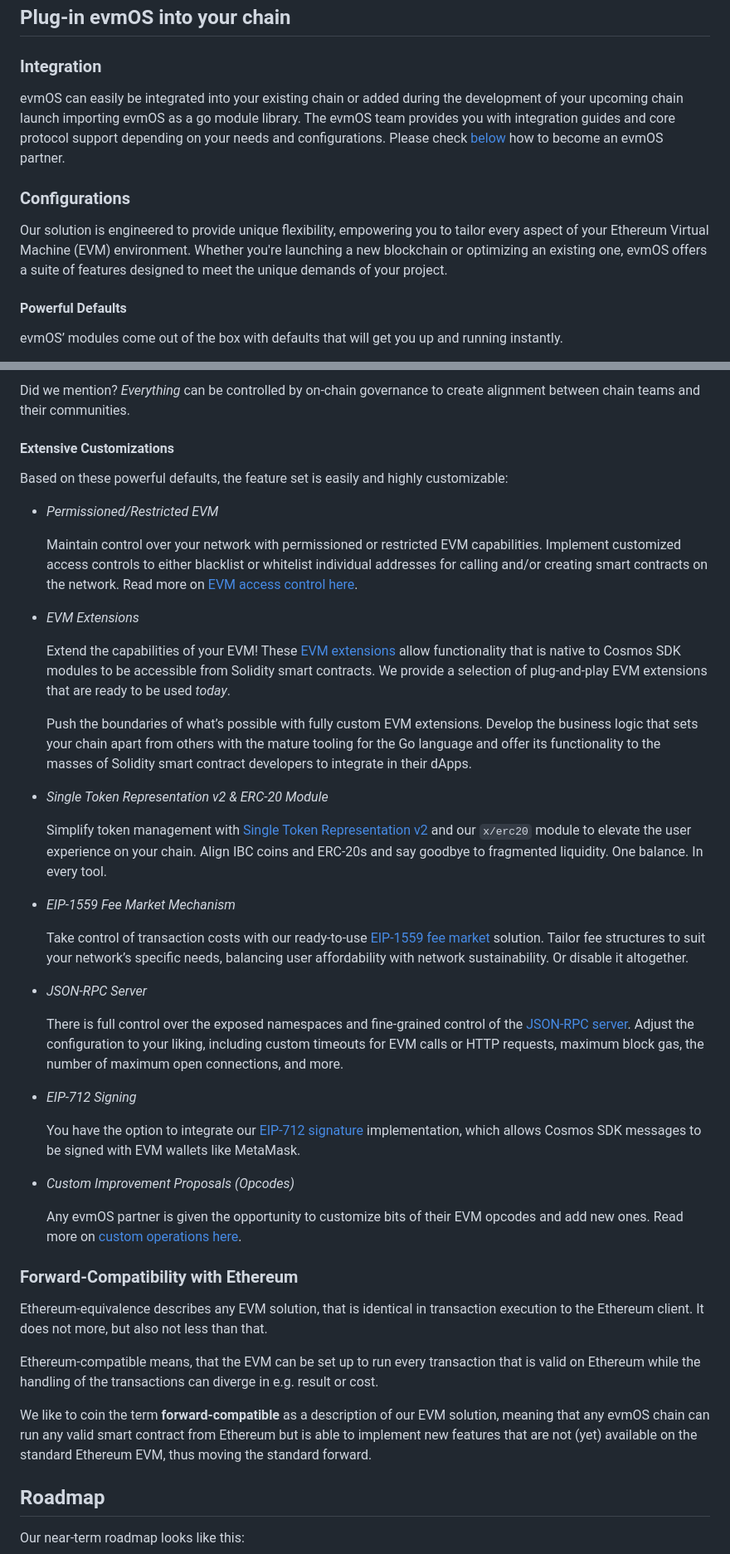
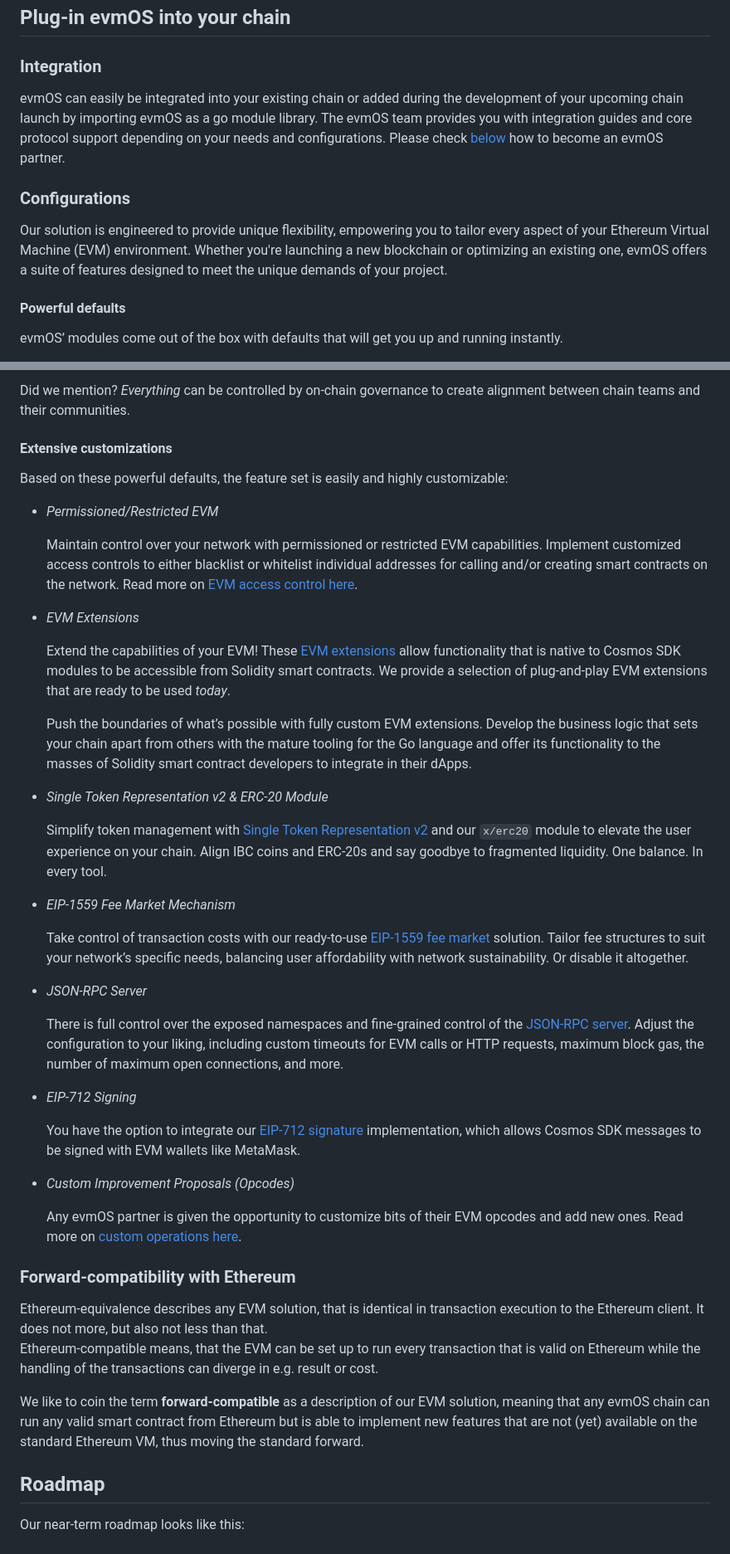
Before and after one commit to evmos/os, a Markdown page: README.md, 2 parts joined by grey strips. Shown at 83% size. Drawn GitHub-style.

Commit message:
address linters and comments

```diff
--- a/README.md
+++ b/README.md
@@ -17,13 +17,21 @@ evmOS is production ready, and suitable for usage in mission-critical environmen
 
 ### Integration
 
-evmOS can easily be integrated into your existing chain or added during the development of your upcoming chain launch importing evmOS as a go module library. The evmOS team provides you with integration guides and core protocol support depending on your needs and configurations. Please check [below](https://www.notion.so/evmos-os-README-ece0bf68e64c413a87bc582204d2bc85?pvs=21) how to become an evmOS partner.
+evmOS can easily be integrated into your existing chain
+or added during the development of your upcoming chain launch
+by importing evmOS as a go module library.
+The evmOS team provides you with integration guides and core protocol support depending on your needs and configurations.
+Please check [below](https://www.notion.so/evmos-os-README-ece0bf68e64c413a87bc582204d2bc85?pvs=21)
+how to become an evmOS partner.
 
 ### Configurations
 
-Our solution is engineered to provide unique flexibility, empowering you to tailor every aspect of your Ethereum Virtual Machine (EVM) environment. Whether you're launching a new blockchain or optimizing an existing one, evmOS offers a suite of features designed to meet the unique demands of your project.
+Our solution is engineered to provide unique flexibility,
+empowering you to tailor every aspect of your Ethereum Virtual Machine (EVM) environment.
+Whether you're launching a new blockchain or optimizing an existing one,
+evmOS offers a suite of features designed to meet the unique demands of your project.
 
-#### Powerful Defaults
+#### Powerful defaults
 
 evmOS’ modules come out of the box with defaults that will get you up and running instantly.
 
@@ -33,46 +49,68 @@ Transaction surges are handled by the *self-regulating fee market mechanism* bas
 
-Did we mention? *Everything* can be controlled by on-chain governance to create alignment between chain teams and their communities.
+Did we mention? *Everything* can be controlled by on-chain governance
+to create alignment between chain teams and their communities.
 
-#### Extensive Customizations
+#### Extensive customizations
 
 Based on these powerful defaults, the feature set is easily and highly customizable:
 
 - *Permissioned/Restricted EVM*
 
-    Maintain control over your network with permissioned or restricted EVM capabilities. Implement customized access controls to either blacklist or whitelist individual addresses for calling and/or creating smart contracts on the network. Read more on [EVM access control here](https://docs.evmos.org/protocol/modules/evm#access-control).
+    Maintain control over your network with permissioned or restricted EVM capabilities.
+    Implement customized access controls to either blacklist or whitelist individual addresses for calling
+    and/or creating smart contracts on the network.
+    Read more on [EVM access control here](https://docs.evmos.org/protocol/modules/evm#access-control).
 
 - *EVM Extensions*
 
-    Extend the capabilities of your EVM! These [EVM extensions](https://docs.evmos.org/develop/smart-contracts/evm-extensions) allow functionality that is native to Cosmos SDK modules to be accessible from Solidity smart contracts. We provide a selection of plug-and-play EVM extensions that are ready to be used *today*.
+    Extend the capabilities of your EVM!
+    These [EVM extensions](https://docs.evmos.org/develop/smart-contracts/evm-extensions) allow functionality
+    that is native to Cosmos SDK modules to be accessible from Solidity smart contracts.
+    We provide a selection of plug-and-play EVM extensions that are ready to be used *today*.
 
-    Push the boundaries of what’s possible with fully custom EVM extensions. Develop the  business logic that sets your chain apart from others with the mature tooling for the Go language and offer its functionality to the masses of Solidity smart contract developers to integrate in their dApps.
+    Push the boundaries of what’s possible with fully custom EVM extensions.
+    Develop the  business logic that sets your chain apart from others with the mature tooling for the Go language
+    and offer its functionality to the masses of Solidity smart contract developers
+    to integrate in their dApps.
 
 - *Single Token Representation v2 & ERC-20 Module*
 
-    Simplify token management with [Single Token Representation v2](https://medium.com/evmos/evmos-introduces-native-tokens-as-erc-20-for-cosmos-1a4c7de5c3e9) and our `x/erc20` module to elevate the user experience on your chain. Align IBC coins and ERC-20s and say goodbye to fragmented liquidity. One balance. In every tool.
+    Simplify token management with [Single Token Representation v2](https://medium.com/evmos/evmos-introduces-native-tokens-as-erc-20-for-cosmos-1a4c7de5c3e9)
+    and our `x/erc20` module to elevate the user experience on your chain.
+    Align IBC coins and ERC-20s and say goodbye to fragmented liquidity.
+    One balance. In every tool.
 
 - *EIP-1559 Fee Market Mechanism*
 
-    Take control of transaction costs with our ready-to-use [EIP-1559 fee market](https://eips.ethereum.org/EIPS/eip-1559) solution. Tailor fee structures to suit your network’s specific needs, balancing user affordability with network sustainability. Or disable it altogether.
+    Take control of transaction costs with our
+    ready-to-use [EIP-1559 fee market](https://eips.ethereum.org/EIPS/eip-1559) solution.
+    Tailor fee structures to suit your network’s specific needs,
+    balancing user affordability with network sustainability.
+    Or disable it altogether.
 
 - *JSON-RPC Server*
 
-    There is full control over the exposed namespaces and fine-grained control of the [JSON-RPC server](https://docs.evmos.org/develop/api/ethereum-json-rpc). Adjust the configuration to your liking, including custom timeouts for EVM calls or HTTP requests, maximum block gas, the number of maximum open connections, and more.
+    There is full control over the exposed namespaces and fine-grained control of the
+    [JSON-RPC server](https://docs.evmos.org/develop/api/ethereum-json-rpc).
+    Adjust the configuration to your liking,
+    including custom timeouts for EVM calls or HTTP requests,
+    maximum block gas, the number of maximum open connections, and more.
 
 - *EIP-712 Signing*
 
-    You have the option to integrate our [EIP-712 signature](https://eips.ethereum.org/EIPS/eip-712) implementation, which allows Cosmos SDK messages to be signed with EVM wallets like MetaMask.
+    You have the option to integrate our [EIP-712 signature](https://eips.ethereum.org/EIPS/eip-712) implementation,
+    which allows Cosmos SDK messages to be signed with EVM wallets like MetaMask.
 
 - *Custom Improvement Proposals (Opcodes)*
 
-    Any evmOS partner is given the opportunity to customize bits of their EVM opcodes and add new ones. Read more on [custom operations here](https://docs.evmos.org/develop/smart-contracts/custom-improvement-proposals).
+    Any evmOS partner is given the opportunity to customize bits of their EVM opcodes and add new ones.
+    Read more on [custom operations here](https://docs.evmos.org/develop/smart-contracts/custom-improvement-proposals).
 
-### Forward-Compatibility with Ethereum
+### Forward-compatibility with Ethereum
 
 Ethereum-equivalence describes any EVM solution,
 that is identical in transaction execution to the Ethereum client.
 It does not more, but also not less than that.
-
 Ethereum-compatible means,
 that the EVM can be set up to run every transaction
 that is valid on Ethereum while the handling of the transactions
@@ -82,7 +120,7 @@ We like to coin the term **forward-compatible**
 as a description of our EVM solution,
 meaning that any evmOS chain can run any valid smart contract
 from Ethereum but is able to implement new features that are
-not (yet) available on the standard Ethereum EVM,
+not (yet) available on the standard Ethereum VM,
 thus moving the standard forward.
 
 ## Roadmap
```
Also changed, not shown: other parts of README.md (+11 -3 lines).
